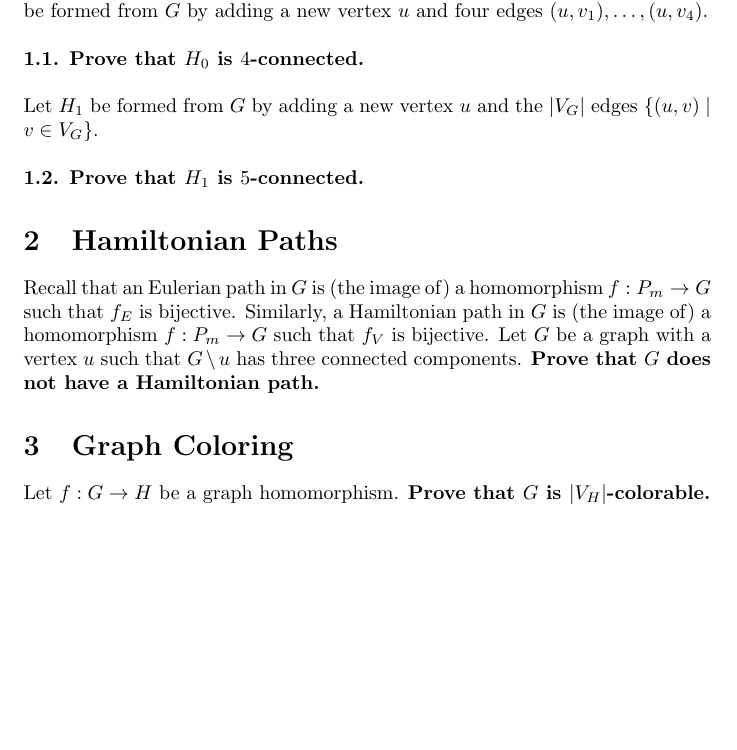
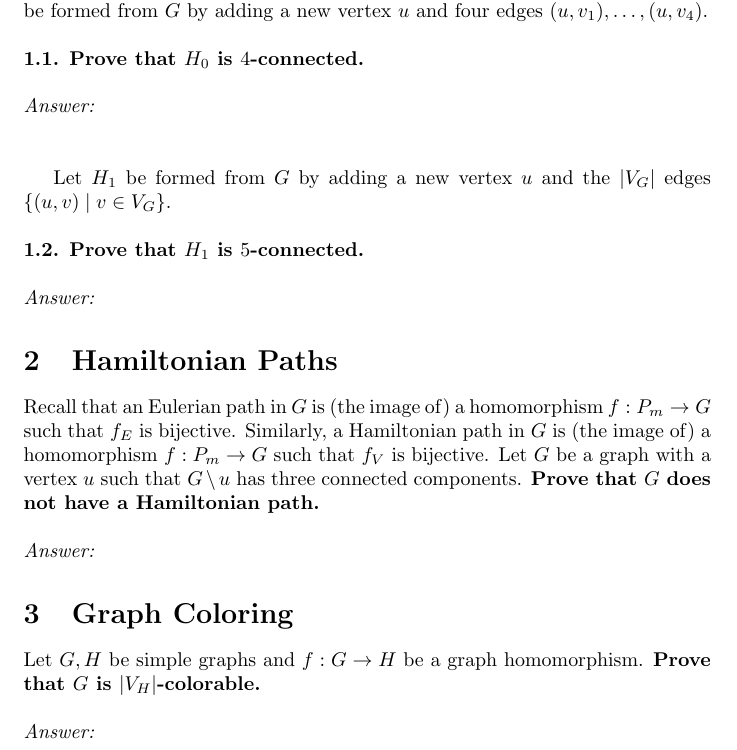
Before and after one commit to donsheehy/graphtheoryhomework, a LaTeX problem sheet (docs/hw1.tex): part of the page, cut so that both start at the same text, the shorter picture padded with empty space. Compiled offline with pdfLaTeX.

Commit message:
Update hw1.tex
Add formatting for student answers.

Update Q3 for clarification.

```diff
--- a/docs/hw1.tex
+++ b/docs/hw1.tex
@@ -14,20 +14,42 @@
     \\\\
     \textbf{1.1. Prove that $H_0$ is $4$-connected.}
     \\\\
+    \textit{Answer:}
+    \\\\
+    %%%%%%%%%%%%%%%%%%%%%%%%%%%%%%%%%%%%%%%%%%%%%%%%%%%%%%%%%
+    %Type setting your answer here.
+
+    %%%%%%%%%%%%%%%%%%%%%%%%%%%%%%%%%%%%%%%%%%%%%%%%%%%%%%%%%
     Let $H_1$ be formed from $G$ by adding a new vertex $u$ and the $|V_G|$ edges $\{(u,v) \mid v\in V_G\}$.
     \\\\
     \textbf{1.2. Prove that $H_1$ is $5$-connected.}
+    \\\\
+    \textit{Answer:}
+    %%%%%%%%%%%%%%%%%%%%%%%%%%%%%%%%%%%%%%%%%%%%%%%%%%%%%%%%%
+    %Type setting your answer here.
 
+    %%%%%%%%%%%%%%%%%%%%%%%%%%%%%%%%%%%%%%%%%%%%%%%%%%%%%%%%%
 
   \section{Hamiltonian Paths}
   Recall that an Eulerian path in $G$ is (the image of) a homomorphism $f:P_m\to G$ such that $f_E$ is bijective.
   Similarly, a Hamiltonian path in $G$ is (the image of) a homomorphism $f:P_m\to G$ such that $f_V$ is bijective.
   Let $G$ be a graph with a vertex $u$ such that $G\setminus u$ has three connected components.
   \textbf{Prove that $G$ does not have a Hamiltonian path.}
+  \\\\
+  \textit{Answer:}
+  %%%%%%%%%%%%%%%%%%%%%%%%%%%%%%%%%%%%%%%%%%%%%%%%%%%%%%%%%
+    %Type setting your answer here.
 
+  %%%%%%%%%%%%%%%%%%%%%%%%%%%%%%%%%%%%%%%%%%%%%%%%%%%%%%%%%
   \section{Graph Coloring}
-    Let $f:G\to H$ be a graph homomorphism.
+    Let $G, H$ be simple graphs and $f:G\to H$ be a graph homomorphism.
     \textbf{Prove that $G$ is $|V_H|$-colorable.}
+  \\\\
+  \textit{Answer:}
+  %%%%%%%%%%%%%%%%%%%%%%%%%%%%%%%%%%%%%%%%%%%%%%%%%%%%%%%%%
+    %Type setting your answer here.
+
+  %%%%%%%%%%%%%%%%%%%%%%%%%%%%%%%%%%%%%%%%%%%%%%%%%%%%%%%%%
 
 
 
```
